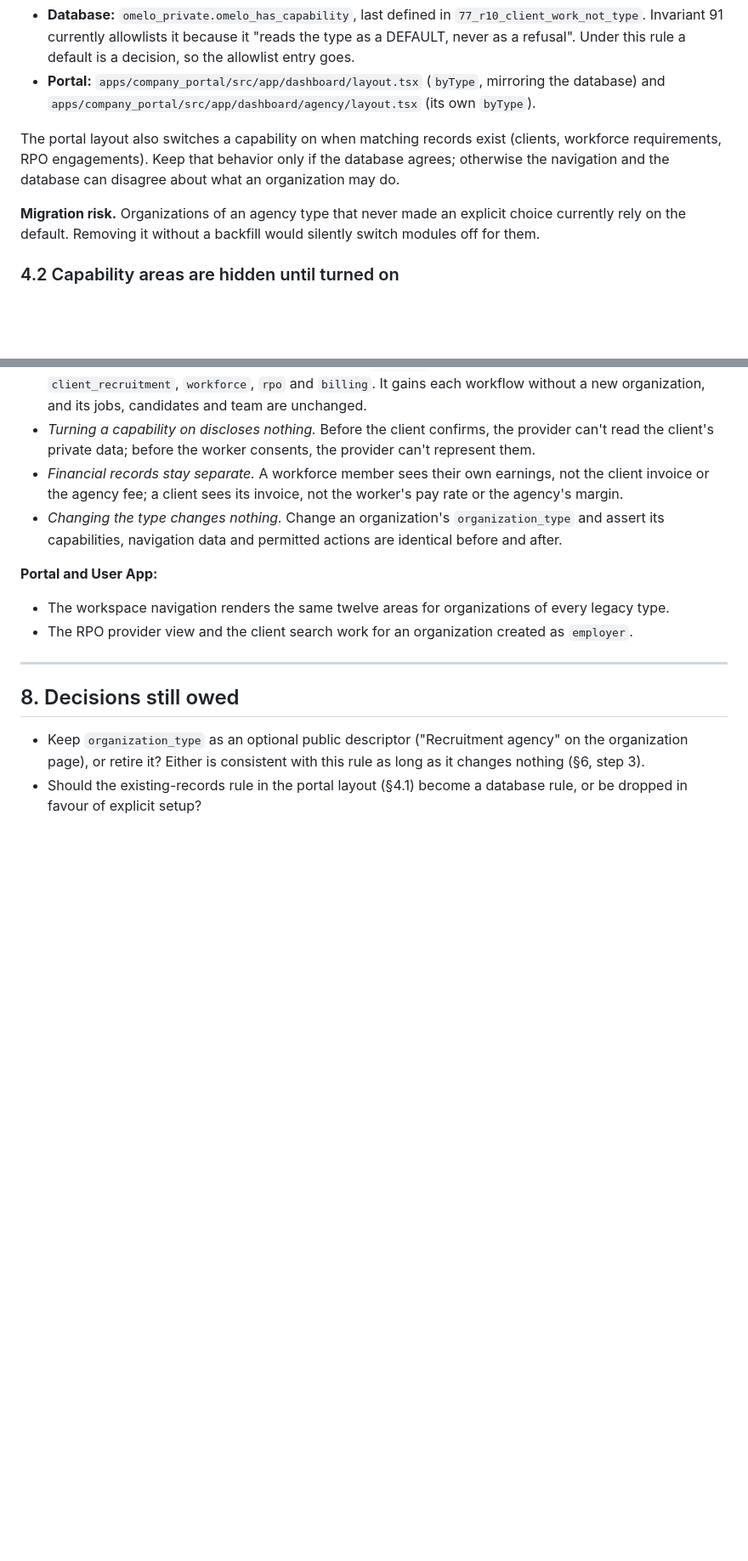
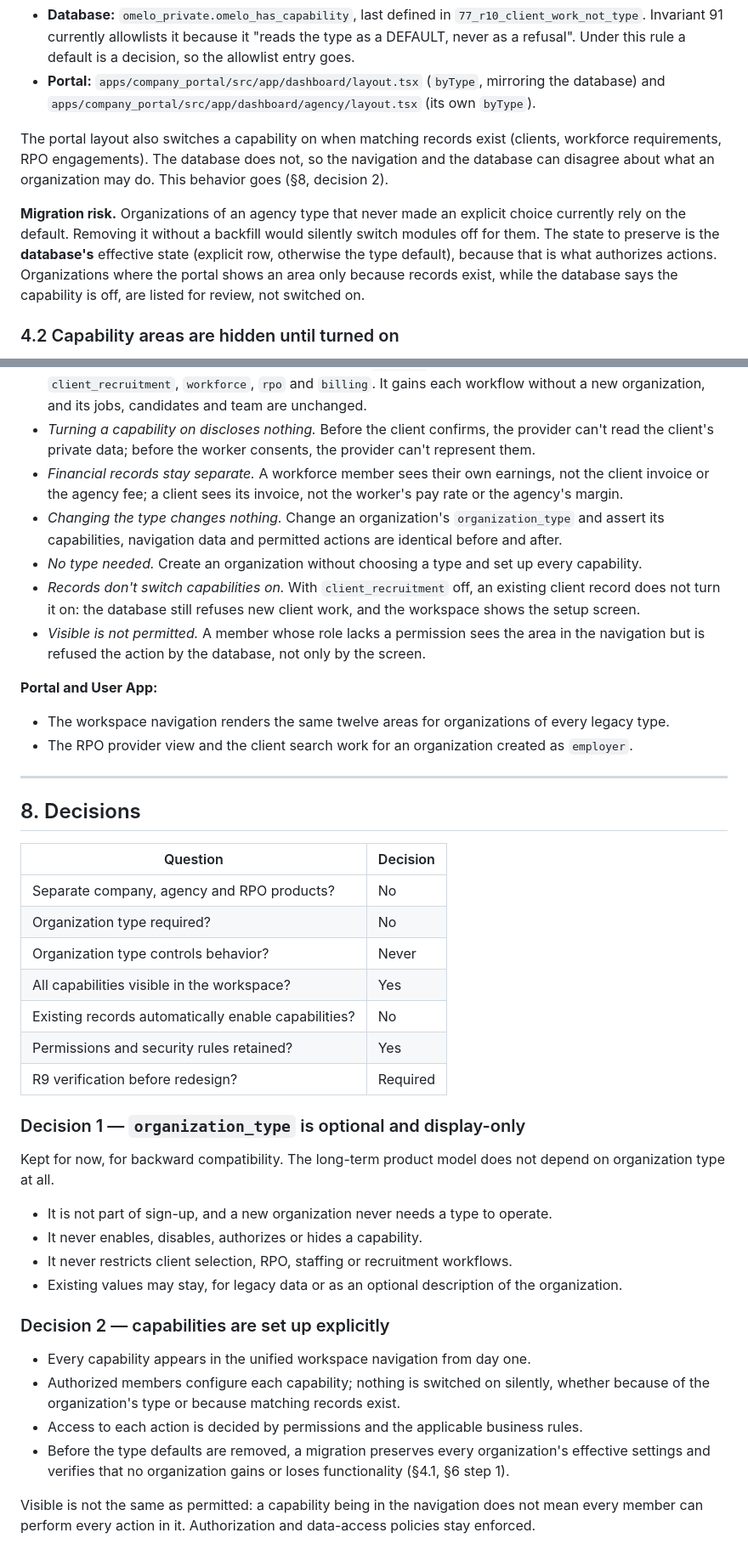
Before and after one commit to anandworksgroup/omelo, a Markdown page: docs/14-unified-product-model.md, 2 parts joined by grey strips. Shown at 85% size. Rendered like a GitHub page; blank space fills up the shorter version.

Commit message:
docs(14): record the type and capability-activation decisions
organization_type stays only as an optional, display-only description and
is never needed or used to decide behavior. Capabilities are set up
explicitly: all are visible from day one, nothing is switched on by type or
by existing records, and permissions still govern every action. The
migration preserves the database's effective state and reports, rather
than enables, organizations whose records and capabilities disagree.

Co-Authored-By: Claude Opus 5.5 <noreply@anthropic.com>
Claude-Session: https://claude.ai/code/session_01UJaWbBveqLqvJoBgmHagyg

```diff
--- a/docs/14-unified-product-model.md
+++ b/docs/14-unified-product-model.md
@@ -146,11 +146,15 @@ This logic exists twice, and both copies must change together:
   and `apps/company_portal/src/app/dashboard/agency/layout.tsx` (its own `byType`).
 
 The portal layout also switches a capability on when matching records exist (clients, workforce
-requirements, RPO engagements). Keep that behavior only if the database agrees; otherwise the
-navigation and the database can disagree about what an organization may do.
+requirements, RPO engagements). The database does not, so the navigation and the database can
+disagree about what an organization may do. This behavior goes (§8, decision 2).
 
 **Migration risk.** Organizations of an agency type that never made an explicit choice currently
 rely on the default. Removing it without a backfill would silently switch modules off for them.
+The state to preserve is the **database's** effective state (explicit row, otherwise the type
+default), because that is what authorizes actions. Organizations where the portal shows an area
+only because records exist, while the database says the capability is off, are listed for review,
+not switched on.
 
 ### 4.2 Capability areas are hidden until turned on
 
@@ -274,6 +286,12 @@ Steps 1–3 are small, backend-led and testable on their own. Step 4 is the UI/U
   margin.
 - *Changing the type changes nothing.* Change an organization's `organization_type` and assert
   its capabilities, navigation data and permitted actions are identical before and after.
+- *No type needed.* Create an organization without choosing a type and set up every capability.
+- *Records don't switch capabilities on.* With `client_recruitment` off, an existing client record
+  does not turn it on: the database still refuses new client work, and the workspace shows the
+  setup screen.
+- *Visible is not permitted.* A member whose role lacks a permission sees the area in the
+  navigation but is refused the action by the database, not only by the screen.
 
 **Portal and User App:**
 
@@ -282,10 +300,36 @@ Steps 1–3 are small, backend-led and testable on their own. Step 4 is the UI/U
 
 ---
 
-## 8. Decisions still owed
+## 8. Decisions
 
-- Keep `organization_type` as an optional public descriptor ("Recruitment agency" on the
-  organization page), or retire it? Either is consistent with this rule as long as it changes
-  nothing (§6, step 3).
-- Should the existing-records rule in the portal layout (§4.1) become a database rule, or be
-  dropped in favour of explicit setup?
+| Question | Decision |
+|---|---|
+| Separate company, agency and RPO products? | No |
+| Organization type required? | No |
+| Organization type controls behavior? | Never |
+| All capabilities visible in the workspace? | Yes |
+| Existing records automatically enable capabilities? | No |
+| Permissions and security rules retained? | Yes |
+| R9 verification before redesign? | Required |
+
+### Decision 1 — `organization_type` is optional and display-only
+
+Kept for now, for backward compatibility. The long-term product model does not depend on
+organization type at all.
+
+- It is not part of sign-up, and a new organization never needs a type to operate.
+- It never enables, disables, authorizes or hides a capability.
+- It never restricts client selection, RPO, staffing or recruitment workflows.
+- Existing values may stay, for legacy data or as an optional description of the organization.
+
+### Decision 2 — capabilities are set up explicitly
+
+- Every capability appears in the unified workspace navigation from day one.
+- Authorized members configure each capability; nothing is switched on silently, whether because
+  of the organization's type or because matching records exist.
+- Access to each action is decided by permissions and the applicable business rules.
+- Before the type defaults are removed, a migration preserves every organization's effective
+  settings and verifies that no organization gains or loses functionality (§4.1, §6 step 1).
+
+Visible is not the same as permitted: a capability being in the navigation does not mean every
+member can perform every action in it. Authorization and data-access policies stay enforced.
```
Also changed, not shown: other parts of docs/14-unified-product-model.md (+15 -7 lines).
